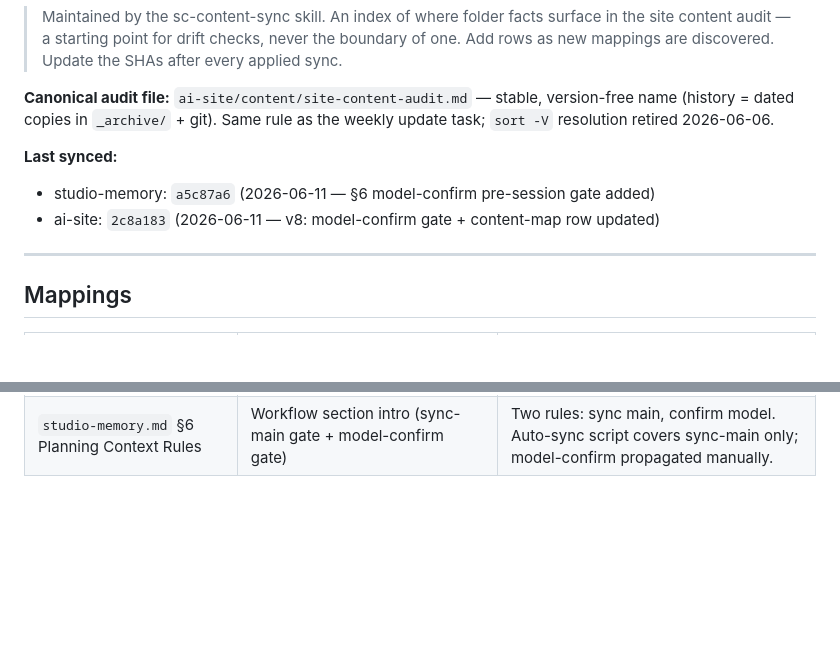
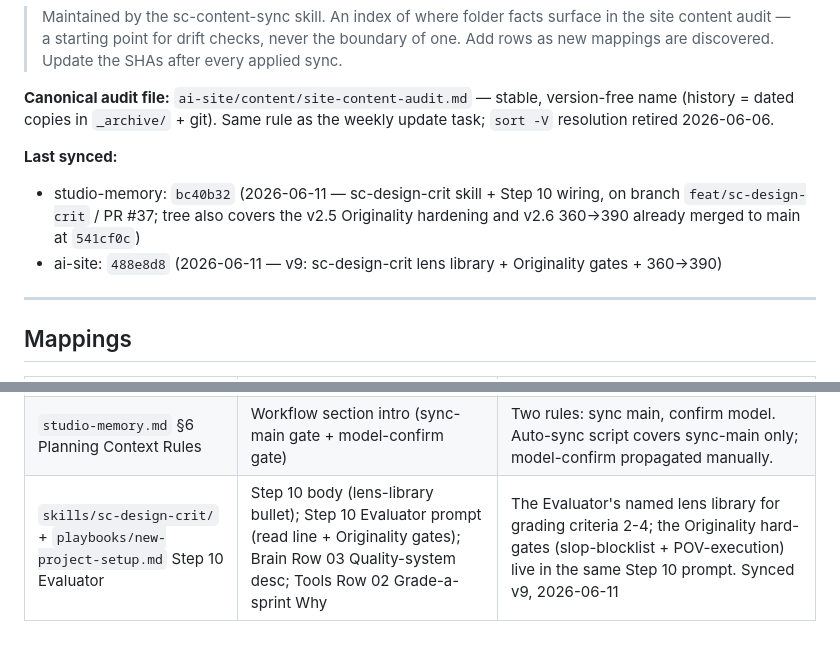
Before and after one commit to The-Shokunin-Crafthouse/ai-site, a Markdown page: _config/content-map.md, 2 parts joined by grey strips. GitHub-like rendering; blank space fills up the shorter version.

Commit message:
chore(content-map): finalize SHAs + sc-design-crit row for v9 sync
studio-memory bc40b32 (PR #37) / ai-site 488e8d8. Adds the sc-design-crit
content-map row (Evaluator lens library across Step 10, Brain Row 03, Tools Row 02).

```diff
--- a/_config/content-map.md
+++ b/_config/content-map.md
@@ -4,8 +4,8 @@
 **Canonical audit file:** `ai-site/content/site-content-audit.md` — stable, version-free name (history = dated copies in `_archive/` + git). Same rule as the weekly update task; `sort -V` resolution retired 2026-06-06.
 
 **Last synced:**
-- studio-memory: `a5c87a6` (2026-06-11 — §6 model-confirm pre-session gate added)
-- ai-site: `2c8a183` (2026-06-11 — v8: model-confirm gate + content-map row updated)
+- studio-memory: `bc40b32` (2026-06-11 — sc-design-crit skill + Step 10 wiring, on branch `feat/sc-design-crit` / PR #37; tree also covers the v2.5 Originality hardening and v2.6 360→390 already merged to main at `541cf0c`)
+- ai-site: `488e8d8` (2026-06-11 — v9: sc-design-crit lens library + Originality gates + 360→390)
 
 ---
 
@@ -31,3 +31,4 @@
 | `playbooks/new-project-setup.md` Steps 9/10/13 (autonomy contract, sc-verify, sc-learn) | Step 09 body (autonomy paragraph); Step 10 body (sc-verify vs Evaluator); Step 13 summary/body/prompt; Tools Row 03 sprint-close row | Workflow Contract v1 §1/§7/§8 — propagated 2026-06-06 |
 | Mirror model (contract §2: core + INDEX into global instructions + claude.ai project) | Step 02 body (mirror sentence); Brain Row 01 desc | Mirrors refreshed by hand via sc-content-sync paste handoffs — check staleness every sync |
 | `studio-memory.md` §6 Planning Context Rules | Workflow section intro (sync-main gate + model-confirm gate) | Two rules: sync main, confirm model. Auto-sync script covers sync-main only; model-confirm propagated manually. |
+| `skills/sc-design-crit/` + `playbooks/new-project-setup.md` Step 10 Evaluator | Step 10 body (lens-library bullet); Step 10 Evaluator prompt (read line + Originality gates); Brain Row 03 Quality-system desc; Tools Row 02 Grade-a-sprint Why | The Evaluator's named lens library for grading criteria 2-4; the Originality hard-gates (slop-blocklist + POV-execution) live in the same Step 10 prompt. Synced v9, 2026-06-11 |
```
